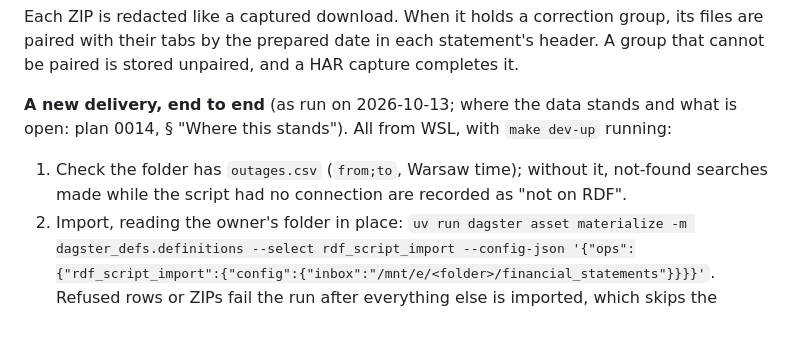
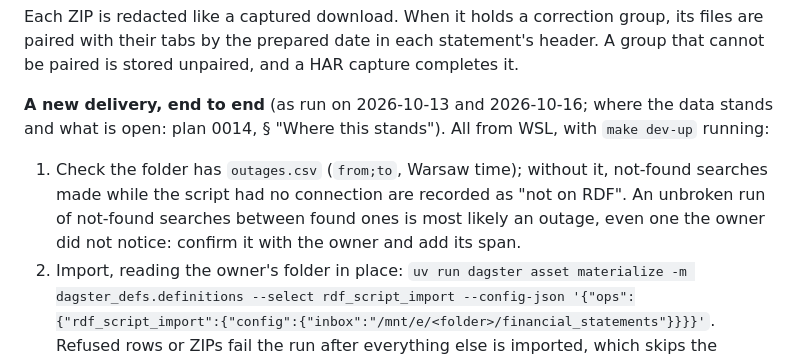
Before and after one commit to odrive881/Polish-Corporate-Distress-Radar, a Markdown page: README.md, the part around one of its changes. Rendered like a GitHub page; blank space fills up the shorter version.

Commit message:
README: status after list v1's third import and the scoring re-run (2026-10-16)
Co-Authored-By: Claude Opus 5.5 <noreply@anthropic.com>

```diff
--- a/README.md
+++ b/README.md
@@ -134,9 +134,9 @@ Import: `uv run dagster asset materialize -m dagster_defs.definitions --select r
 
 Each ZIP is redacted like a captured download. When it holds a correction group, its files are paired with their tabs by the prepared date in each statement's header. A group that cannot be paired is stored unpaired, and a HAR capture completes it.
 
-**A new delivery, end to end** (as run on 2026-10-13; where the data stands and what is open: plan 0014, § "Where this stands"). All from WSL, with `make dev-up` running:
+**A new delivery, end to end** (as run on 2026-10-13 and 2026-10-16; where the data stands and what is open: plan 0014, § "Where this stands"). All from WSL, with `make dev-up` running:
 
-1. Check the folder has `outages.csv` (`from;to`, Warsaw time); without it, not-found searches made while the script had no connection are recorded as "not on RDF".
+1. Check the folder has `outages.csv` (`from;to`, Warsaw time); without it, not-found searches made while the script had no connection are recorded as "not on RDF". An unbroken run of not-found searches between found ones is most likely an outage, even one the owner did not notice: confirm it with the owner and add its span.
 2. Import, reading the owner's folder in place: `uv run dagster asset materialize -m dagster_defs.definitions --select rdf_script_import --config-json '{"ops":{"rdf_script_import":{"config":{"inbox":"/mnt/e/<folder>/financial_statements"}}}}'`. Refused rows or ZIPs fail the run after everything else is imported, which skips the `personal_data` check: then run `uv run python -m distress_radar.acquisition.redaction_migration` (report only; it must find 0 objects).
 3. Parse: `--select financial_statements_canonical,restatement_events`.
 4. Legal sources (network; about two hours for ~600 entities): `--select krs_extracts,msig_notices`.
```
Also changed, not shown: other parts of README.md (+2 -2 lines).
